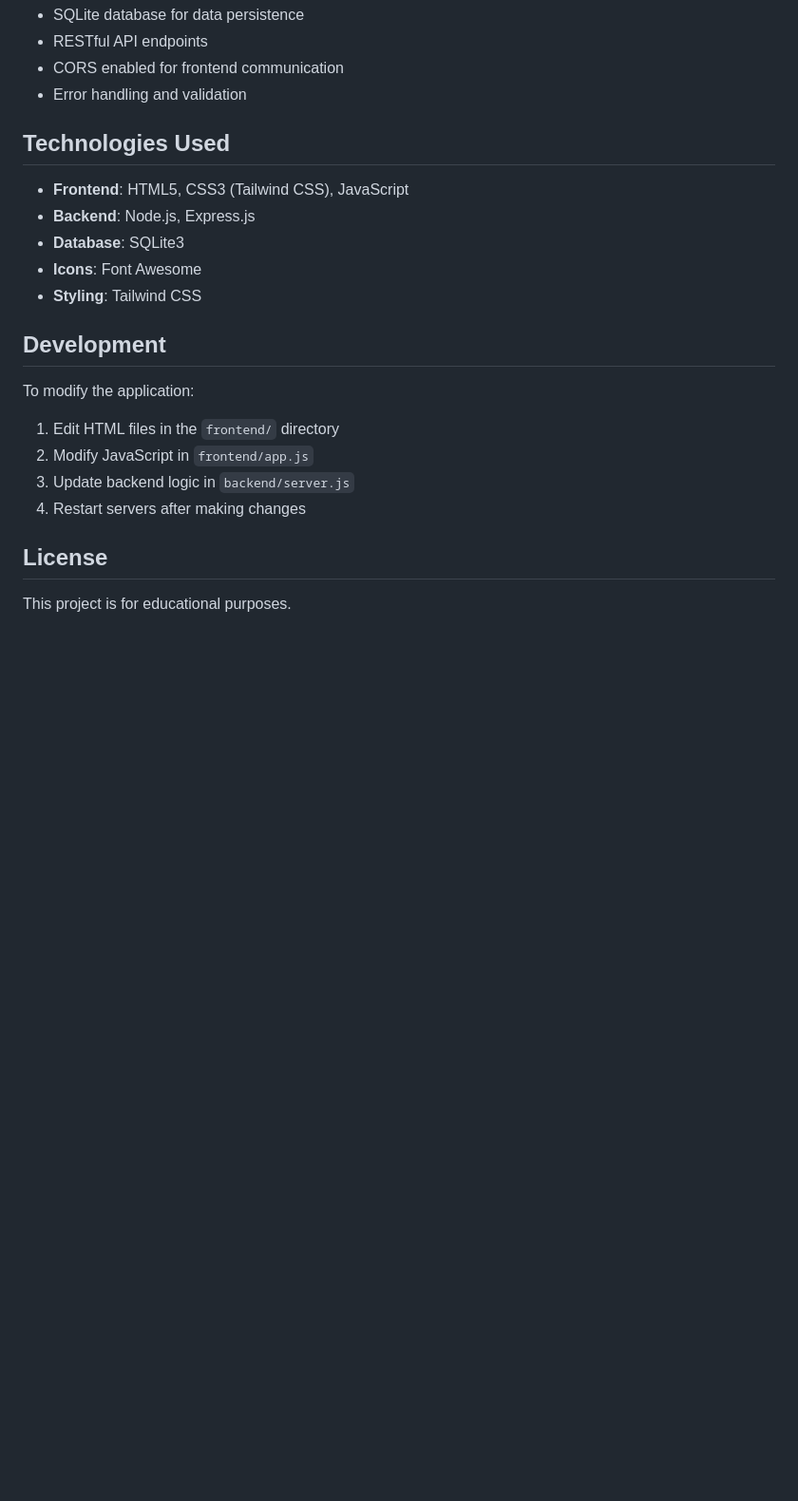
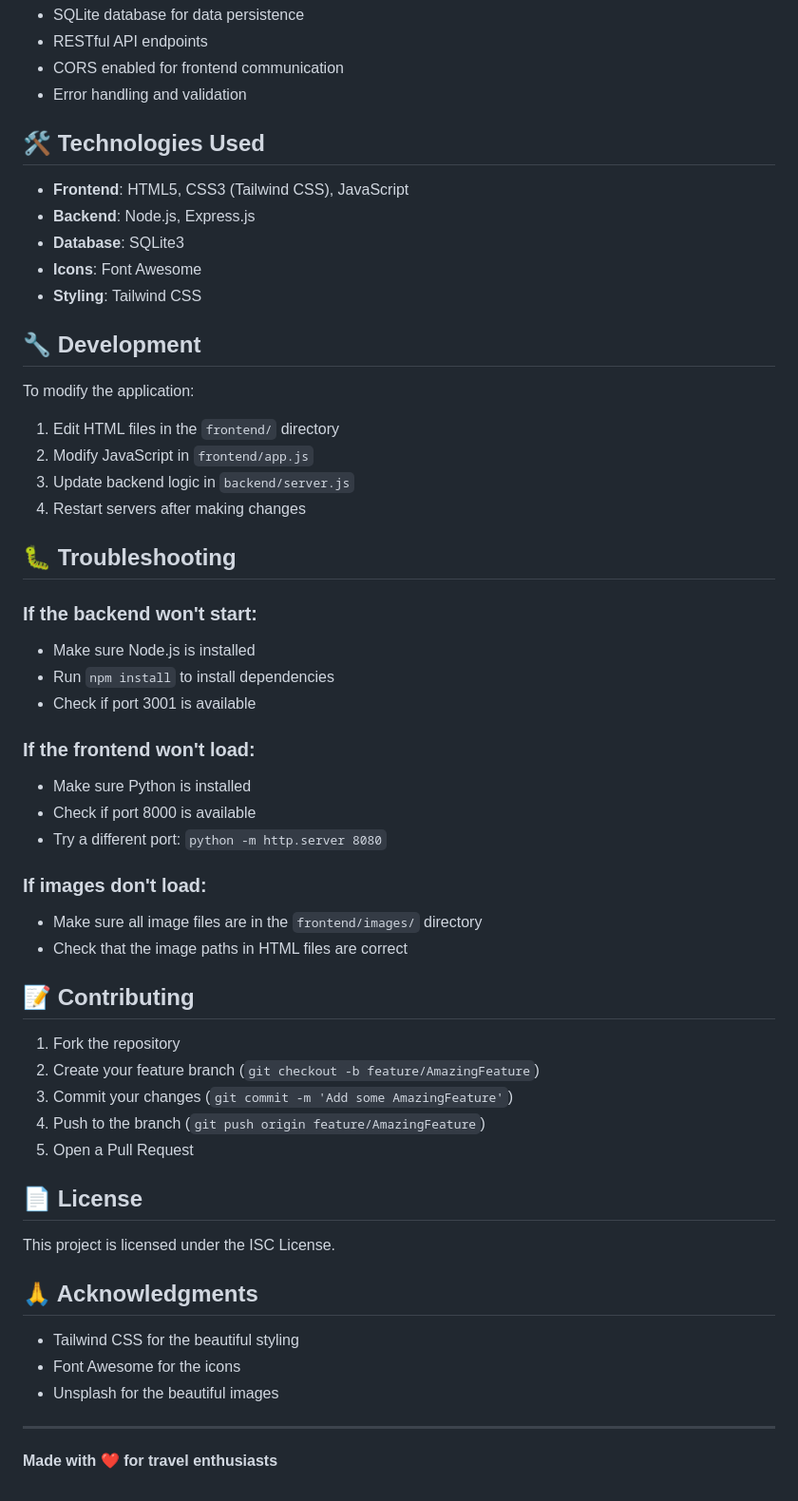
Before and after one commit to Nitin171/zesty-tour, a Markdown page: README.md, the part around one of its changes. Shown at 95% size. GitHub-like rendering; blank space fills up the shorter version.

```diff
--- a/README.md
+++ b/README.md
@@ -120,7 +112,7 @@ APP/
 - CORS enabled for frontend communication
 - Error handling and validation
 
-## Technologies Used
+## 🛠️ Technologies Used
 
 - **Frontend**: HTML5, CSS3 (Tailwind CSS), JavaScript
 - **Backend**: Node.js, Express.js
@@ -128,7 +120,7 @@ APP/
 - **Icons**: Font Awesome
 - **Styling**: Tailwind CSS
 
-## Development
+## 🔧 Development
 
 To modify the application:
 
@@ -137,6 +129,40 @@ To modify the application:
 3. Update backend logic in `backend/server.js`
 4. Restart servers after making changes
 
-## License
+## 🐛 Troubleshooting
 
-This project is for educational purposes.
+### If the backend won't start:
+- Make sure Node.js is installed
+- Run `npm install` to install dependencies
+- Check if port 3001 is available
+
+### If the frontend won't load:
+- Make sure Python is installed
+- Check if port 8000 is available
+- Try a different port: `python -m http.server 8080`
+
+### If images don't load:
+- Make sure all image files are in the `frontend/images/` directory
+- Check that the image paths in HTML files are correct
+
+## 📝 Contributing
+
+1. Fork the repository
+2. Create your feature branch (`git checkout -b feature/AmazingFeature`)
+3. Commit your changes (`git commit -m 'Add some AmazingFeature'`)
+4. Push to the branch (`git push origin feature/AmazingFeature`)
+5. Open a Pull Request
+
+## 📄 License
+
+This project is licensed under the ISC License.
+
+## 🙏 Acknowledgments
+
+- Tailwind CSS for the beautiful styling
+- Font Awesome for the icons
+- Unsplash for the beautiful images
+
+---
+
+**Made with ❤️ for travel enthusiasts**
```
Also changed, not shown: other parts of README.md (+29 -37 lines).
